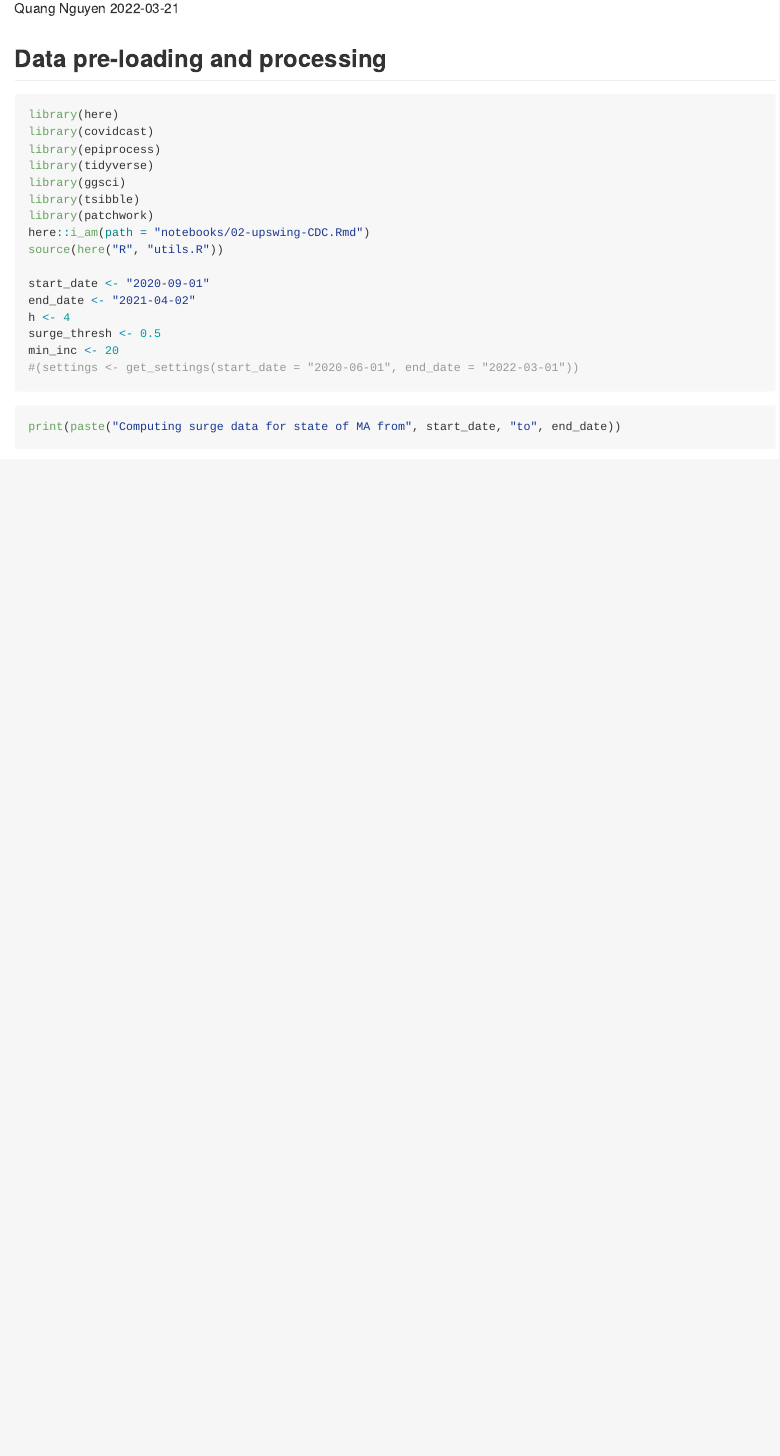
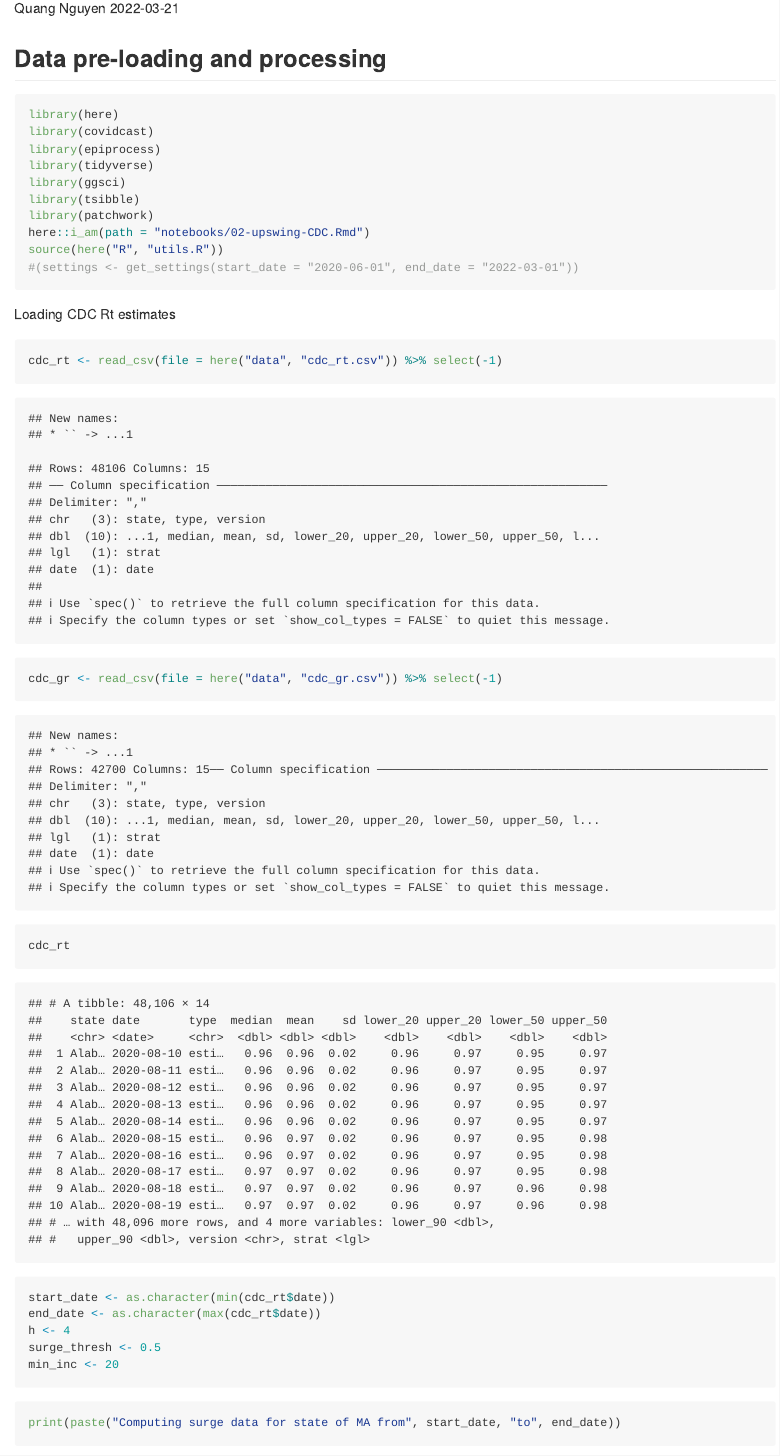
Before and after one commit to qpmnguyen/upswing_downswing, an R Markdown document (notebooks/02-upswing-CDC.Rmd): the page in a window 1100 px wide, from 110 px down. The pictures show the output file notebooks/02-upswing-CDC.md that the author committed with the source, drawn offline in the style of GitHub.

Commit message:
new cdc downloads

````diff
--- a/notebooks/02-upswing-CDC.Rmd
+++ b/notebooks/02-upswing-CDC.Rmd
@@ -27,14 +27,25 @@ library(tsibble)
 library(patchwork)
 here::i_am(path = "notebooks/02-upswing-CDC.Rmd")
 source(here("R", "utils.R"))
+# (settings <- get_settings(start_date = "2020-06-01", end_date = "2022-03-01"))
+```
 
-start_date <- "2020-09-01"
-end_date <- "2021-04-02"
+Loading CDC Rt estimates
+
+```{r cdc_load}
+cdc_rt <- read_csv(file = here("data", "cdc_rt.csv")) %>% select(-1)
+cdc_gr <- read_csv(file = here("data", "cdc_gr.csv")) %>% select(-1)
+
+cdc_rt
+start_date <- as.character(min(cdc_rt$date))
+end_date <- as.character(max(cdc_rt$date))
 h <- 4
 surge_thresh <- 0.5
 min_inc <- 20
-#(settings <- get_settings(start_date = "2020-06-01", end_date = "2022-03-01"))
+
 ```
+
+
 
 ```{r}
 
````
Also changed, not shown: notebooks/02-upswing-CDC.md, notebooks/02-upswing-CDC_files/figure-gfm/unnamed-chunk-4-1.png, notebooks/02-upswing-CDC_files/figure-gfm/unnamed-chunk-5-1.png, notebooks/02-upswing-CDC.Rmd (2 more changed lines), 2 other files.
